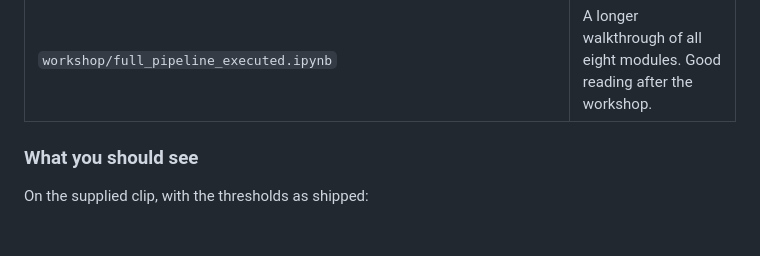
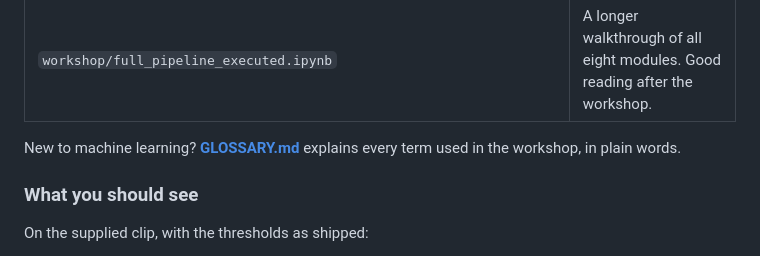
Before and after one commit to EmertxeInfoTech/edge-ai-helmet-detection-workshop, a Markdown page: README.md, the part around the change. Rendered like a GitHub page; blank space fills up the shorter version.

Commit message:
Add a plain-English glossary for participants
Defines every term used in the workshop for people new to machine learning,
and lists the thresholds the notebook actually uses.

```diff
--- a/README.md
+++ b/README.md
@@ -36,6 +36,9 @@ The setup cell downloads about 53 MB: the trained model (22.6 MB) and a
 | `workshop/Helmet_Detection_Participant_Colab.ipynb` | The workshop itself. Start here. |
 | `workshop/Helmet_Detection_Participant_Colab_BACKUP_executed.ipynb` | The same notebook with every output already filled in. Use it if you lose your Colab session, or to read later. |
 | `workshop/full_pipeline_executed.ipynb` | A longer walkthrough of all eight modules. Good reading after the workshop. |
+
+New to machine learning? **[GLOSSARY.md](GLOSSARY.md)** explains every term used
+in the workshop, in plain words.
 
 ### What you should see
 
```
Also changed, not shown: GLOSSARY.md (added, +261 -0 lines).
